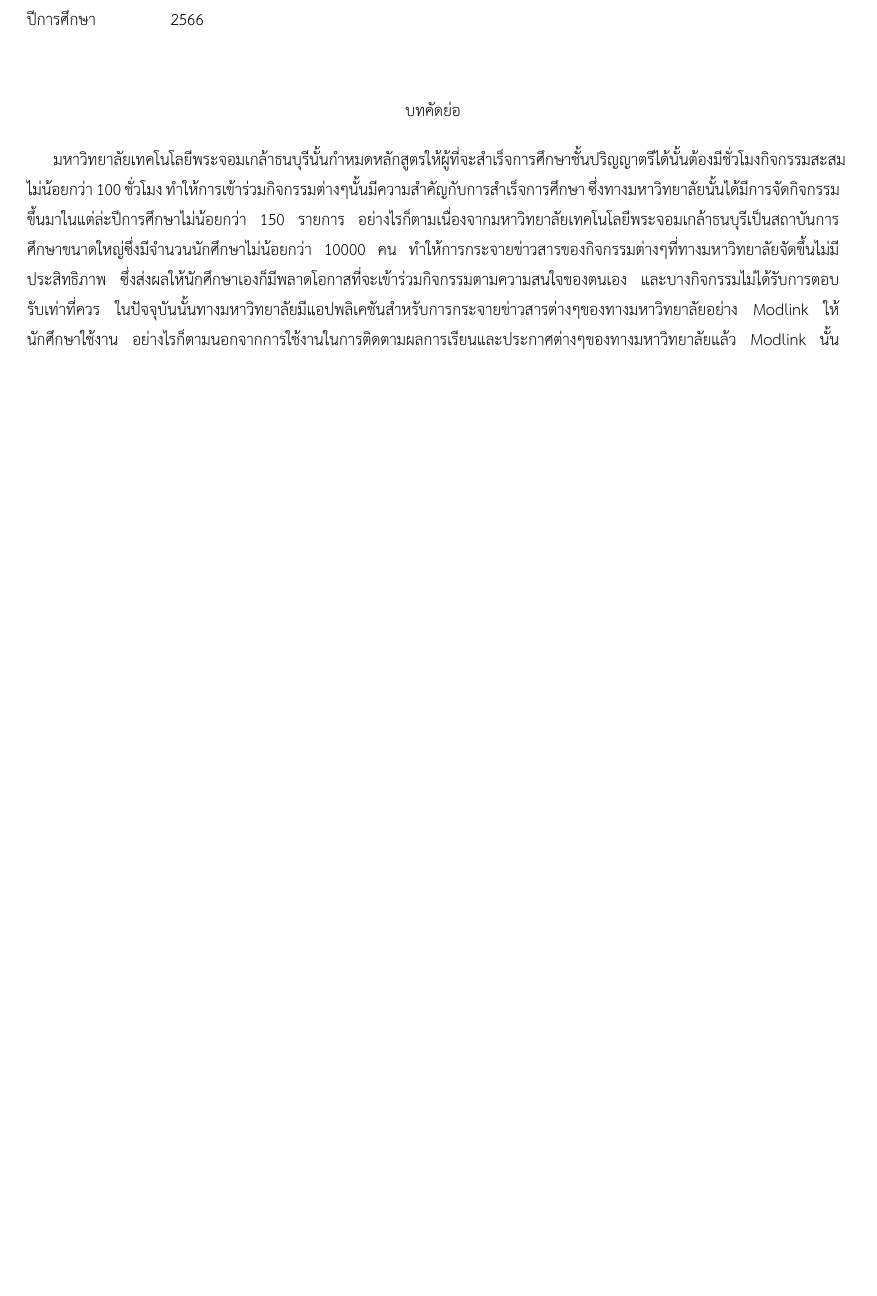
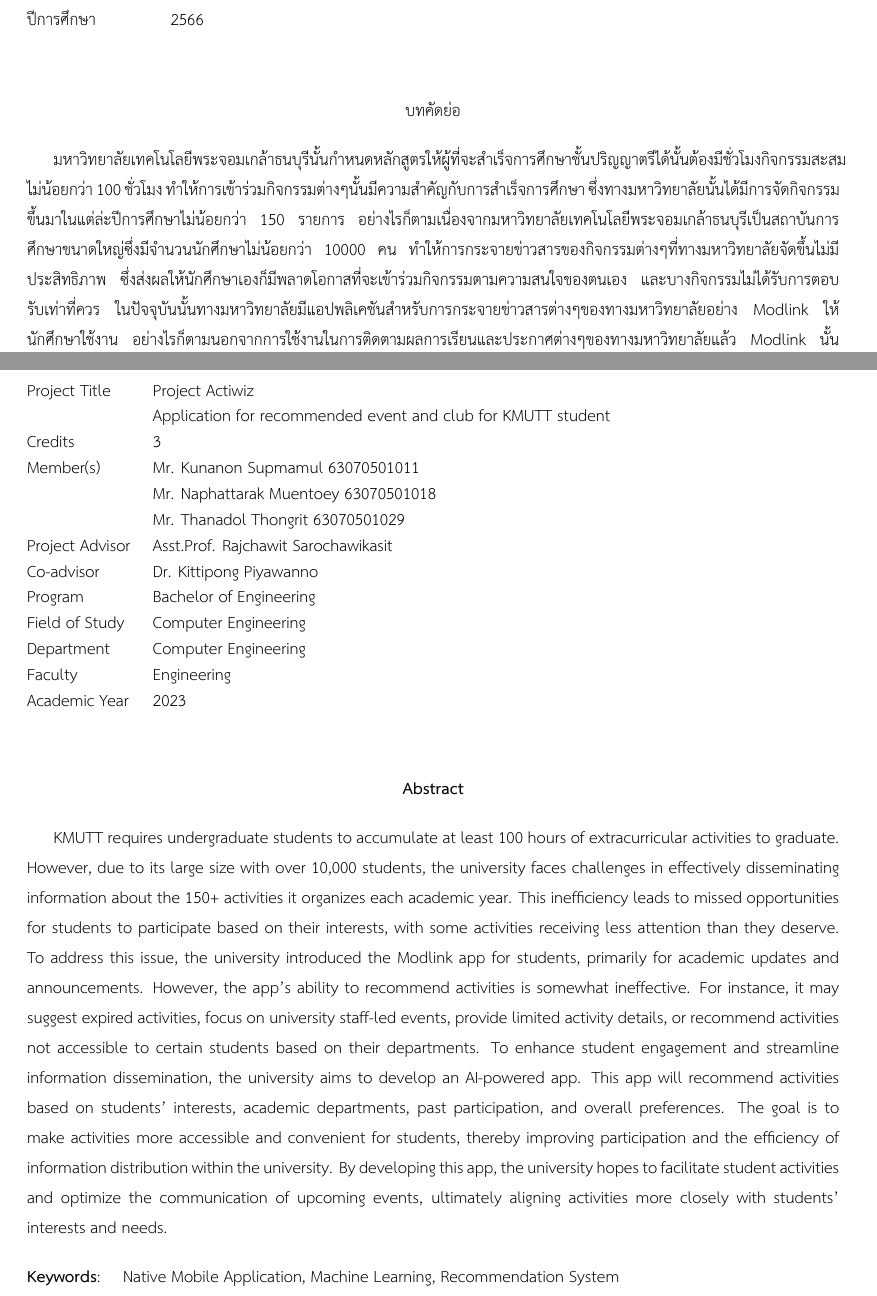
Before and after one commit to Thanadol-Dol/Actiwiz-Latex, a LaTeX thesis (undergrad-sample-thai.tex): part of page 3 of 81 before the commit and two parts of pages 3 and 4 of 82 after it, the two joined at a grey line, cut so that both start at the same text, the shorter picture padded with empty space. Compiled offline with XeLaTeX.

Commit message:
addENGabs

```diff
--- a/undergrad-sample-thai.tex
+++ b/undergrad-sample-thai.tex
@@ -130,7 +130,7 @@
 % \XeTeXlinebreaklocale "th_TH"
 % \thaifont
 \thaiabstract
-มหาวิทยาลัยเทคโนโลยีพระจอมเกล้าธนบุรีนั้นกำหมดหลักสูตรให้ผู้ที่จะสำเร็จการศึกษาชั้นปริญญาตรีได้นั้นต้องมีชั่วโมงกิจกรรมสะสมไม่น้อยกว่า 100 ชั่วโมง ทำให้การเข้าร่วมกิจกรรมต่างๆนั้นมีความสำคัญกับการสำเร็จการศึกษา ซึ่งทางมหาวิทยาลัยนั้นได้มีการจัดกิจกรรมขึ้นมาในแต่ล่ะปีการศึกษาไม่น้อยกว่า 150 รายการ อย่างไรก็ตามเนื่องจากมหาวิทยาลัยเทคโนโลยีพระจอมเกล้าธนบุรีเป็นสถาบันการศึกษาขนาดใหญ่ซึ่งมีจำนวนนักศึกษาไม่น้อยกว่า 10000 คน ทำให้การกระจายข่าวสารของกิจกรรมต่างๆที่ทางมหาวิทยาลัยจัดขึ้นไม่มีประสิทธิภาพ ซึ่งส่งผลให้นักศึกษาเองก็มีพลาดโอกาสที่จะเข้าร่วมกิจกรรมตามความสนใจของตนเอง และบางกิจกรรมไม่ได้รับการตอบรับเท่าที่ควร
+มหาวิทยาลัยเทคโนโลยีพระจอมเกล้าธนบุรีนั้นกำหนดหลักสูตรให้ผู้ที่จะสำเร็จการศึกษาชั้นปริญญาตรีได้นั้นต้องมีชั่วโมงกิจกรรมสะสมไม่น้อยกว่า 100 ชั่วโมง ทำให้การเข้าร่วมกิจกรรมต่างๆนั้นมีความสำคัญกับการสำเร็จการศึกษา ซึ่งทางมหาวิทยาลัยนั้นได้มีการจัดกิจกรรมขึ้นมาในแต่ล่ะปีการศึกษาไม่น้อยกว่า 150 รายการ อย่างไรก็ตามเนื่องจากมหาวิทยาลัยเทคโนโลยีพระจอมเกล้าธนบุรีเป็นสถาบันการศึกษาขนาดใหญ่ซึ่งมีจำนวนนักศึกษาไม่น้อยกว่า 10000 คน ทำให้การกระจายข่าวสารของกิจกรรมต่างๆที่ทางมหาวิทยาลัยจัดขึ้นไม่มีประสิทธิภาพ ซึ่งส่งผลให้นักศึกษาเองก็มีพลาดโอกาสที่จะเข้าร่วมกิจกรรมตามความสนใจของตนเอง และบางกิจกรรมไม่ได้รับการตอบรับเท่าที่ควร
 ในปัจจุบันนั้นทางมหาวิทยาลัยมีแอปพลิเคชันสำหรับการกระจายข่าวสารต่างๆของทางมหาวิทยาลัยอย่าง Modlink ให้นักศึกษาใช้งาน อย่างไรก็ตามนอกจากการใช้งานในการติดตามผลการเรียนและประกาศต่างๆของทางมหาวิทยาลัยแล้ว Modlink นั้นค่อนข้างที่จะมีความสามารถในการแนะนำกิจกรรมให้แก่นักศึกษาที่ค่อนข้างจะไม่มีประสิทธิภาพ ยกตัวอย่างเช่น การที่เลือกที่จะแนะนำกิจกรรมที่หมดเวลาเข้าร่วมไปแล้ว การที่ตัวแอปเลือกแนะนำกิจกรรมโดยเน้นไปที่บุคคลากรกรของมหาวิทยาลัยมากกว่าที่จะเป็นกิจกรรมที่นักศึกษาสามารถเข้าร่วมและได้ชั่วโมงกิจกรรม การที่ระบุลายระเอียดของกิจกรรมเอาไว้น้อย หรือการที่แนะนำกิจกรรมที่นักศึกษาจากต่างภาควิชาไม่สามารถเข้าร่วมได้โดยไม่คำนึงว่าผู้ใช้งานนั้นศึกษาในภาควิชาใด อีกทั้งจากในการสำรวจผู้จัดงานกิจกรรมต่างๆในมหาวิทยาลัยซึ่งแม้จะพยายามจัดกิจกรรมให้เอื้อประโยชน์แก่นักศึกษา แต่ด้วยความไม่เป็นศูนย์กลางในการกระจายข่าวสารก็ทำให้กิจกรรมที่ถูกจัดขึ้นไม่สามารถแพร่กระจายไม่นักศึกษาที่สนใจได้เท่าที่ควร จากปัญหาเหล่านี้ทำให้คณะผู้จัดทำจึงมีแนวคิดทีจะพัฒนาแอปพลิเคชันที่จะอำนวยความสะดวกในการเข้าร่วมกิจกรรมต่างๆของนักศึกษาและเป็นศูนย์กลางในการกระจายข่าวสารของกิจกรรมต่างๆ โดยมีการนำเทคโนโลยีปัญญาประดิษฐ์มาใช้ในการแนะนำกิจกรรมต่างๆ ให้แก่นักศึกษาตามความสนใจของนึกษาคนนั้นๆ โดย พิจารณาจากปัจจัยต่างๆ เช่น  ภาควิชาที่เข้าศึกษา กิจกรรมที่นักศึกษาเคยเข้าร่วม หรือ กิจกรรมที่นักศึกษาในภาควิชาเดียวกันเคยเข้าร่วมเป็นต้น ซึ่งจะทำให้นักศึกษาสามารถเข้าถึงกิจกรรมต่างๆ ที่ทางมหาวิทยาลัยเป็นผู้จัดได้ง่ายขึ้น และอำนวยความสะดวกในการทำกิจกรรมต่างๆ กับทางมหาวิทยาลัยเพื่อกับชั่วโมงการทำกิจกรรม
 ผู้จัดทำนั้นคาดหวังที่จะพัฒนาแอปพลิเคชันที่จะอำนวยความสะดวกในการทำกิจกรรมของนักศึกษา และช่วยกระจายข่าวสารของกิจกรรมต่างๆที่ถูกจัดขึ้นภายในมหาวิทยาลัยให้มีประสิทธิภาพยิ่งขึ้น โดยมุ่งไปที่การแนะนำกิจกรรมที่ตรงกับความสนใจและความต้องการของนักศึกษาให้มากที่สุด
 
@@ -143,6 +143,23 @@
 % \textbf{คำสำคัญ}:
 % \end{tabular*}
 % \end{flushleft}
+\endabstract
+
+%%%%%%%%%%%%%%%%%%%%%%%%%%%%%%%%%%%%%%%%%%%%%%%%%%%%%%%%%%%%%%
+%%%%%%%%%%%%%%%%%%%%%% English abstract %%%%%%%%%%%%%%%%%%%%%%%
+%%%%%%%%%%%%%%%%%%%%%%%%%%%%%%%%%%%%%%%%%%%%%%%%%%%%%%%%%%%%%%
+\abstract
+
+KMUTT requires undergraduate students to accumulate at least 100 hours of extracurricular activities to graduate. However, due to its large size with over 10,000 students, the university faces challenges in effectively disseminating information about the 150+ activities it organizes each academic year. This inefficiency leads to missed opportunities for students to participate based on their interests, with some activities receiving less attention than they deserve.
+To address this issue, the university introduced the Modlink app for students, primarily for academic updates and announcements. However, the app's ability to recommend activities is somewhat ineffective. For instance, it may suggest expired activities, focus on university staff-led events, provide limited activity details, or recommend activities not accessible to certain students based on their departments.
+To enhance student engagement and streamline information dissemination, the university aims to develop an AI-powered app. This app will recommend activities based on students' interests, academic departments, past participation, and overall preferences. The goal is to make activities more accessible and convenient for students, thereby improving participation and the efficiency of information distribution within the university.
+By developing this app, the university hopes to facilitate student activities and optimize the communication of upcoming events, ultimately aligning activities more closely with students' interests and needs.
+
+\begin{flushleft}
+\begin{tabular*}{\textwidth}{@{}lp{0.8\textwidth}}
+\textbf{Keywords}: & Native Mobile Application, Machine Learning, Recommendation System
+\end{tabular*}
+\end{flushleft}
 \endabstract
 
 %}
```
Also changed, not shown: 5 other files.
